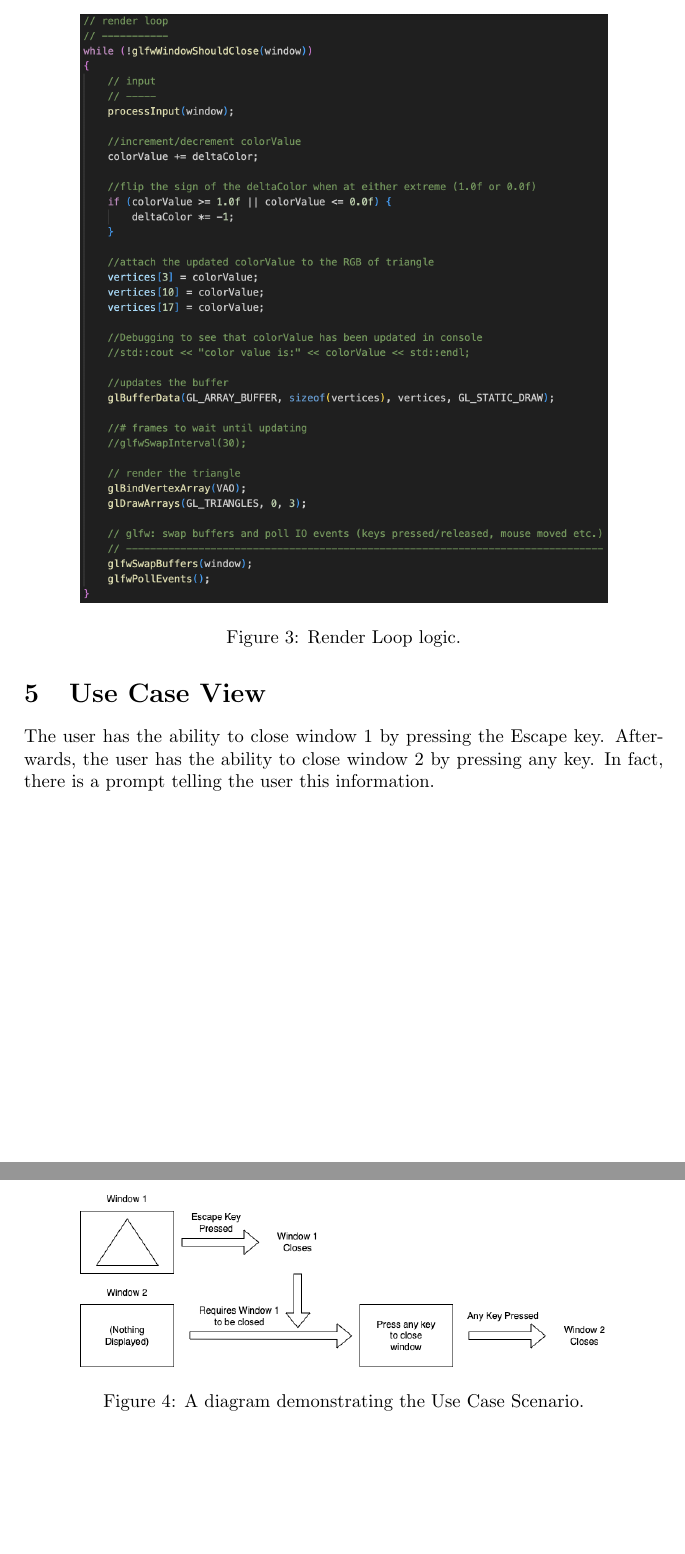
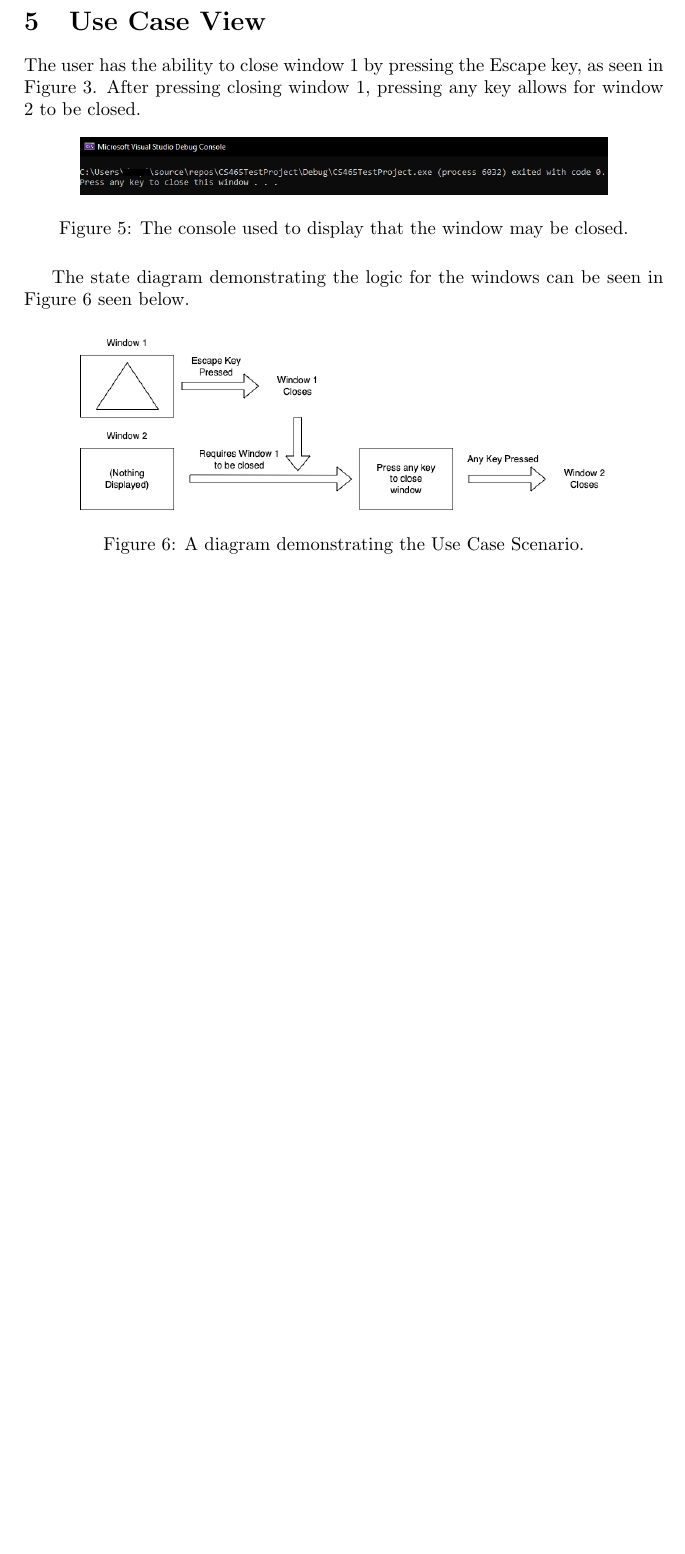
Before and after one commit to EZRA-DVLPR/CS465TestProject, a LaTeX problem sheet (Latex/Homework1/HW1.tex, which reads Latex/Homework1/HW1-UCView.tex): two parts of pages 5 and 6 of 6 before the commit and part of page 6 of 6 after it, the two joined at a grey line, cut at the place of the change, the shorter picture padded with empty space. Compiled offline with pdfLaTeX.

Commit message:
finalized report

```diff
--- a/Latex/Homework1/HW1-UCView.tex
+++ b/Latex/Homework1/HW1-UCView.tex
@@ -1,8 +1,17 @@
 \section{Use Case View}
 \label{section:useCaseView}
 
-The user has the ability to close window 1 by pressing the Escape key.
-Afterwards, the user has the ability to close window 2 by pressing any key. In fact, there is a prompt telling the user this information.
+The user has the ability to close window 1 by pressing the Escape key, as seen in Figure \ref{Fig:Escape}.
+After pressing closing window 1, pressing any key allows for window 2 to be closed.
+
+\begin{figure}[htb]
+    \centering
+    \includegraphics[width=10cm]{./Images/Console.png}
+       \caption{The console used to display that the window may be closed.}
+           \label{Fig:Console}
+\end{figure}
+
+The state diagram demonstrating the logic for the windows can be seen in Figure \ref{Fig:UseCaseScenario} seen below.
 
 \begin{figure}[htb]
     \centering
```
Also changed, not shown: Latex/Homework1/HW1-LogView.tex (+10 -1 lines), Latex/Homework1/HW1.pdf, 3 other files.
